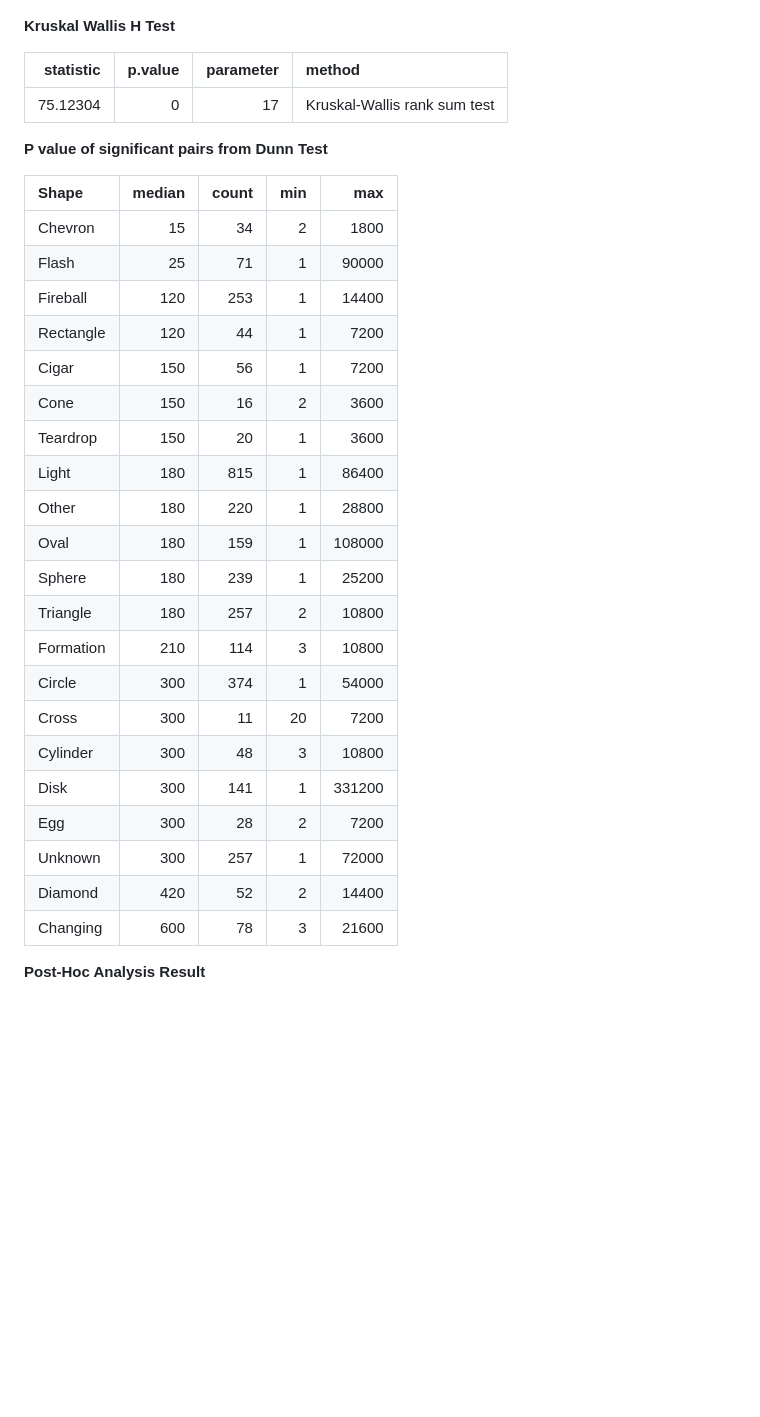
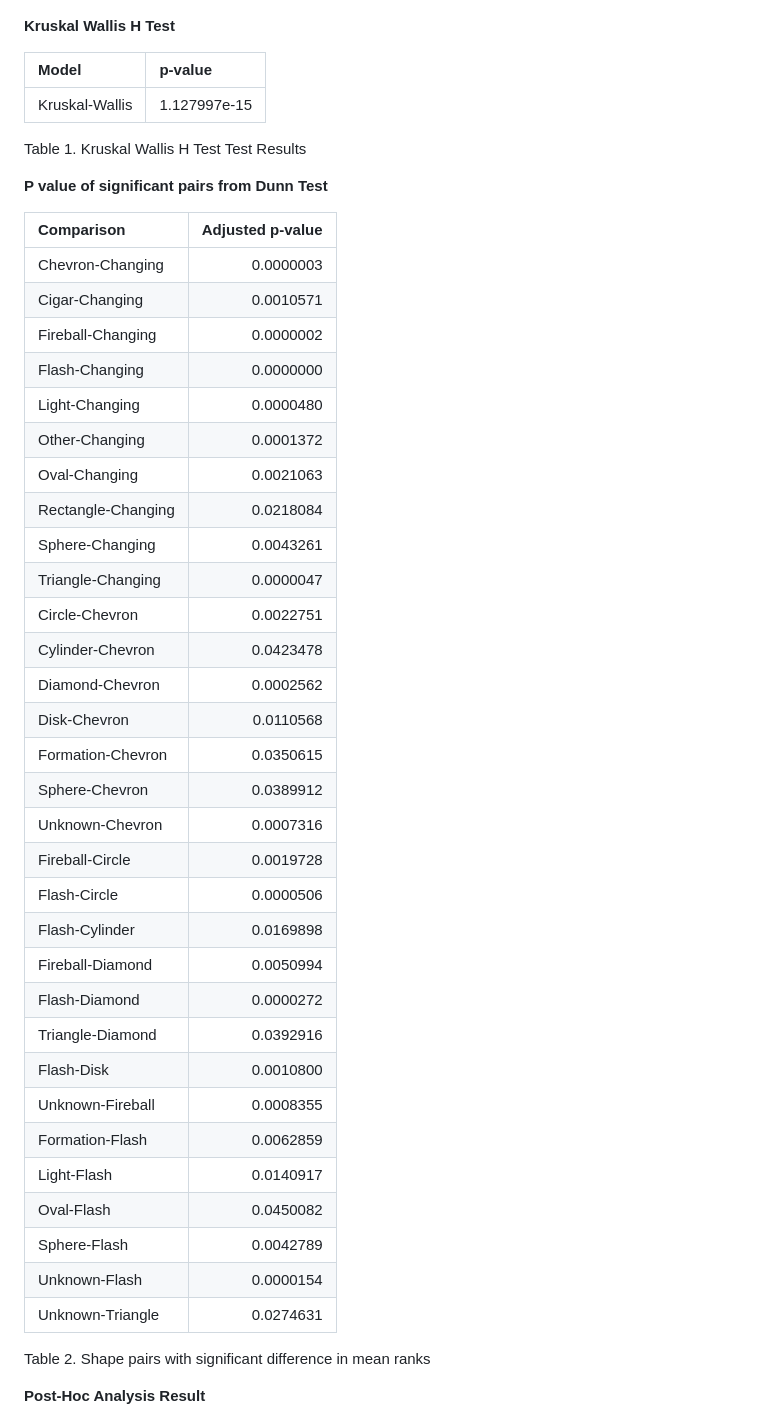
Before and after one commit to UBC-MDS/out_of_this_world, a Markdown page: doc/ufo_report.md, the part around the change printed below. Drawn GitHub-style; blank space fills up the shorter version.

```diff
--- a/doc/ufo_report.md
+++ b/doc/ufo_report.md
@@ -31,35 +67,49 @@ We use Kruskal Wallis H Test to test our Hypothesis. Further we use Dunn's test
 
 **Kruskal Wallis H Test**
 
-|  statistic|  p.value|  parameter| method                       |
-|----------:|--------:|----------:|:-----------------------------|
-|   75.12304|        0|         17| Kruskal-Wallis rank sum test |
+| Model          | p-value      |
+|:---------------|:-------------|
+| Kruskal-Wallis | 1.127997e-15 |
+
+Table 1. Kruskal Wallis H Test Test Results
 
 **P value of significant pairs from Dunn Test**
 
-| Shape     |  median|  count|  min|     max|
-|:----------|-------:|------:|----:|-------:|
-| Chevron   |      15|     34|    2|    1800|
-| Flash     |      25|     71|    1|   90000|
-| Fireball  |     120|    253|    1|   14400|
-| Rectangle |     120|     44|    1|    7200|
-| Cigar     |     150|     56|    1|    7200|
-| Cone      |     150|     16|    2|    3600|
-| Teardrop  |     150|     20|    1|    3600|
-| Light     |     180|    815|    1|   86400|
-| Other     |     180|    220|    1|   28800|
-| Oval      |     180|    159|    1|  108000|
-| Sphere    |     180|    239|    1|   25200|
-| Triangle  |     180|    257|    2|   10800|
-| Formation |     210|    114|    3|   10800|
-| Circle    |     300|    374|    1|   54000|
-| Cross     |     300|     11|   20|    7200|
-| Cylinder  |     300|     48|    3|   10800|
-| Disk      |     300|    141|    1|  331200|
-| Egg       |     300|     28|    2|    7200|
-| Unknown   |     300|    257|    1|   72000|
-| Diamond   |     420|     52|    2|   14400|
-| Changing  |     600|     78|    3|   21600|
+| Comparison         | Adjusted p-value |
+|:-------------------|-----------------:|
+| Chevron-Changing   |        0.0000003 |
+| Cigar-Changing     |        0.0010571 |
+| Fireball-Changing  |        0.0000002 |
+| Flash-Changing     |        0.0000000 |
+| Light-Changing     |        0.0000480 |
+| Other-Changing     |        0.0001372 |
+| Oval-Changing      |        0.0021063 |
+| Rectangle-Changing |        0.0218084 |
+| Sphere-Changing    |        0.0043261 |
+| Triangle-Changing  |        0.0000047 |
+| Circle-Chevron     |        0.0022751 |
+| Cylinder-Chevron   |        0.0423478 |
+| Diamond-Chevron    |        0.0002562 |
+| Disk-Chevron       |        0.0110568 |
+| Formation-Chevron  |        0.0350615 |
+| Sphere-Chevron     |        0.0389912 |
+| Unknown-Chevron    |        0.0007316 |
+| Fireball-Circle    |        0.0019728 |
+| Flash-Circle       |        0.0000506 |
+| Flash-Cylinder     |        0.0169898 |
+| Fireball-Diamond   |        0.0050994 |
+| Flash-Diamond      |        0.0000272 |
+| Triangle-Diamond   |        0.0392916 |
+| Flash-Disk         |        0.0010800 |
+| Unknown-Fireball   |        0.0008355 |
+| Formation-Flash    |        0.0062859 |
+| Light-Flash        |        0.0140917 |
+| Oval-Flash         |        0.0450082 |
+| Sphere-Flash       |        0.0042789 |
+| Unknown-Flash      |        0.0000154 |
+| Unknown-Triangle   |        0.0274631 |
+
+Table 2. Shape pairs with significant difference in mean ranks
 
 **Post-Hoc Analysis Result**
 
```
Also changed, not shown: other parts of doc/ufo_report.md (+103 -6 lines), results/pairwise_plt.png, 5 other files.
